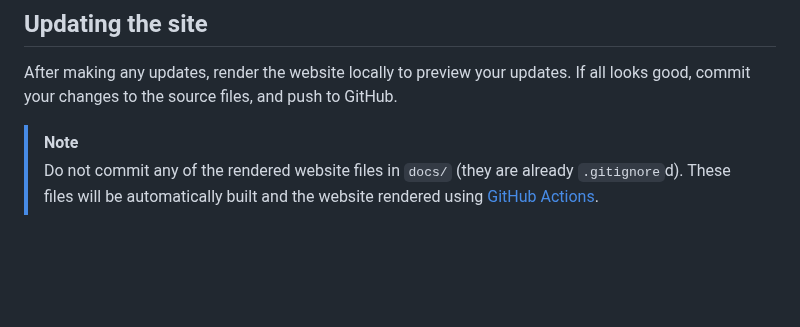
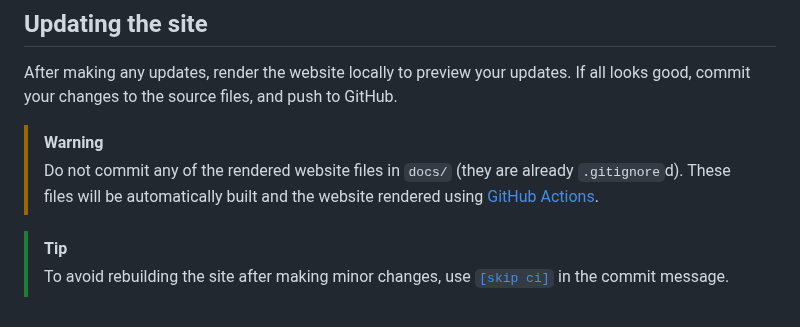
Before and after one commit to FOR-CAST/SBW-ATM, a Markdown page: README.md, the part around the change. GitHub-like rendering; blank space fills up the shorter version.

Commit message:
rebuild README.md

```diff
--- a/README.md
+++ b/README.md
@@ -82,9 +82,15 @@ After making any updates, render the website locally to preview your
 updates. If all looks good, commit your changes to the source files, and
 push to GitHub.
 
-> [!NOTE]
+> [!WARNING]
 >
 > Do not commit any of the rendered website files in `docs/` (they are
 > already `.gitignore`d). These files will be automatically built and
 > the website rendered using [GitHub
 > Actions](https://github.com/features/actions).
+
+> [!TIP]
+>
+> To avoid rebuilding the site after making minor changes, use
+> [`[skip ci]`](https://docs.github.com/en/actions/how-tos/managing-workflow-runs-and-deployments/managing-workflow-runs/skipping-workflow-runs)
+> in the commit message.
```
